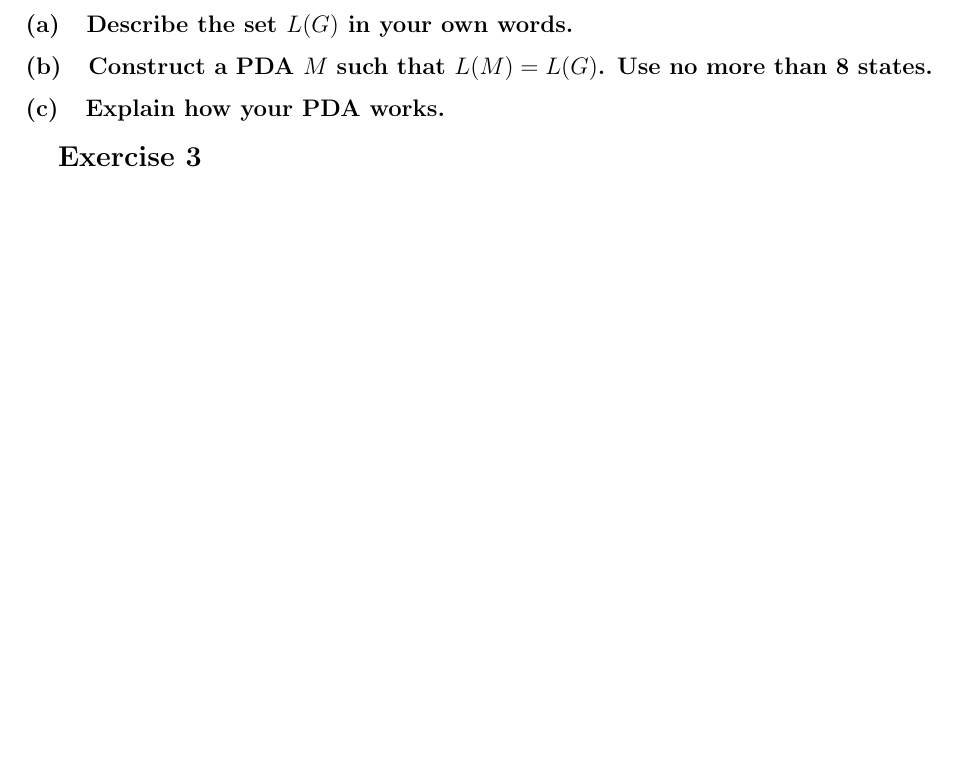
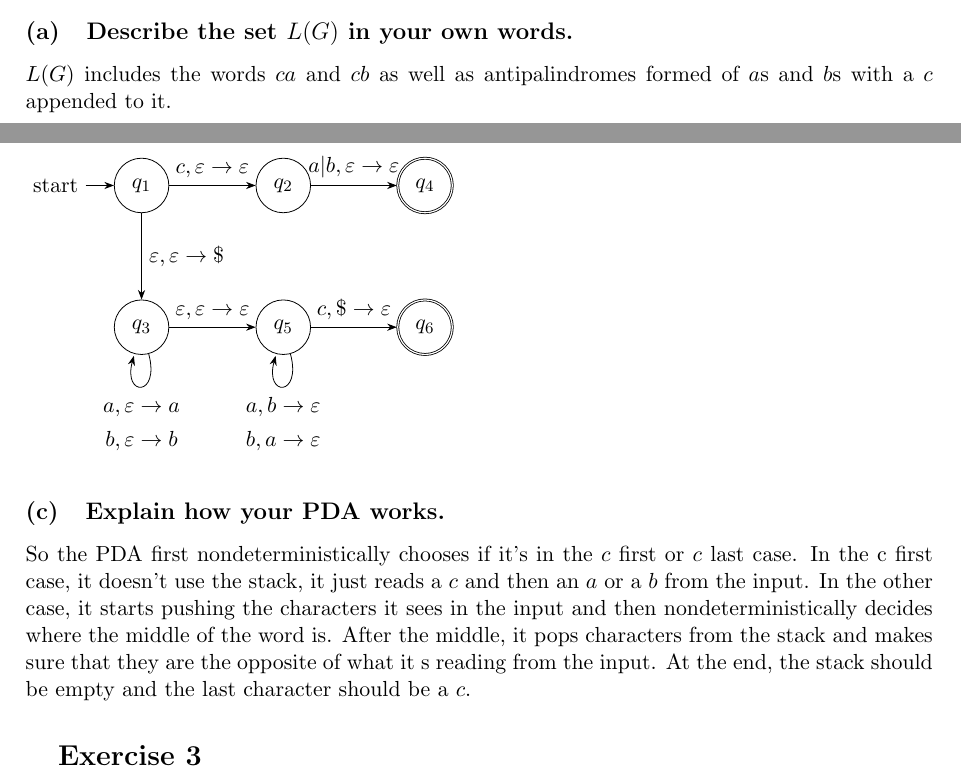
Before and after one commit to vladpaun-tudelft/cse2315-acc-2025, a LaTeX problem sheet (assignment3/assignment3.tex): part of page 2 of 4 before the commit and two parts of pages 1 and 2 of 4 after it, the two joined at a grey line, cut so that both start at the same text, the shorter picture padded with empty space. Compiled offline with pdfLaTeX.

Commit message:
finish ex 2

```diff
--- a/assignment3/assignment3.tex
+++ b/assignment3/assignment3.tex
@@ -73,8 +73,35 @@
 	\end{align*}
 
 	\subsection{Describe the set $L(G)$ in your own words.}
+	$L(G)$ includes the words $ca$ and $cb$ as well as antipalindromes formed of $a$s and $b$s with a $c$ appended to it.
 	\subsection{Construct a PDA $M$ such that $L(M)=L(G)$. Use no more than 8 states.}
+	\begin{tikzpicture}[->, >=Stealth, auto, node distance=2.5cm]
+		\node[initial,state] (q1) {$q_1$};
+		\node[state] (q2) [right of=q1] {$q_2$};
+		\node[state] (q3) [below of=q1] {$q_3$};
+		\node[state,accepting] (q4) [right of=q2] {$q_4$};
+		\node[state] (q5) [right of=q3] {$q_5$};
+		\node[state,accepting] (q6) [right of=q5] {$q_6$};
+
+
+		\path (q1) edge node {$c,\eps\to\eps$} (q2);
+		\path (q2) edge node {$a|b,\eps\to\eps$} (q4);
+		\path (q1) edge node {$\eps,\eps\to\$$} (q3);
+
+		\path (q3) edge node {$\eps,\eps\to\eps$} (q5);
+		\path (q3) edge [loop below]
+		node {$\begin{aligned}
+				a,\eps &\to a \\
+				b,\eps &\to b
+			\end{aligned}$} (q3);
+		\path (q5) edge [loop below] node {$\begin{aligned}
+				a,b &\to \eps \\
+				b,a &\to \eps
+			\end{aligned}$} (q5);
+		\path (q5) edge node {$c,\$\to\eps$} (q6);
+	\end{tikzpicture}
 	\subsection{Explain how your PDA works.}
+	So the PDA first nondeterministically chooses if it's in the $c$ first or $c$ last case. In the c first case, it doesn't use the stack, it just reads a $c$ and then an $a$ or a $b$ from the input. In the other case, it starts pushing the characters it sees in the input and then nondeterministically decides where the middle of the word is. After the middle, it pops characters from the stack and makes sure that they are the opposite of what it s reading from the input. At the end, the stack should be empty and the last character should be a $c$.
 
 	\section{Exercise 3}
 	Consider the following rules $R$ of a CFG $G = (\set{S,A,B},\set{a,b},R,S)$:
```
Also changed, not shown: assignment3/assignment3.pdf, assignment3/assignment3.tex (2 more changed lines).
